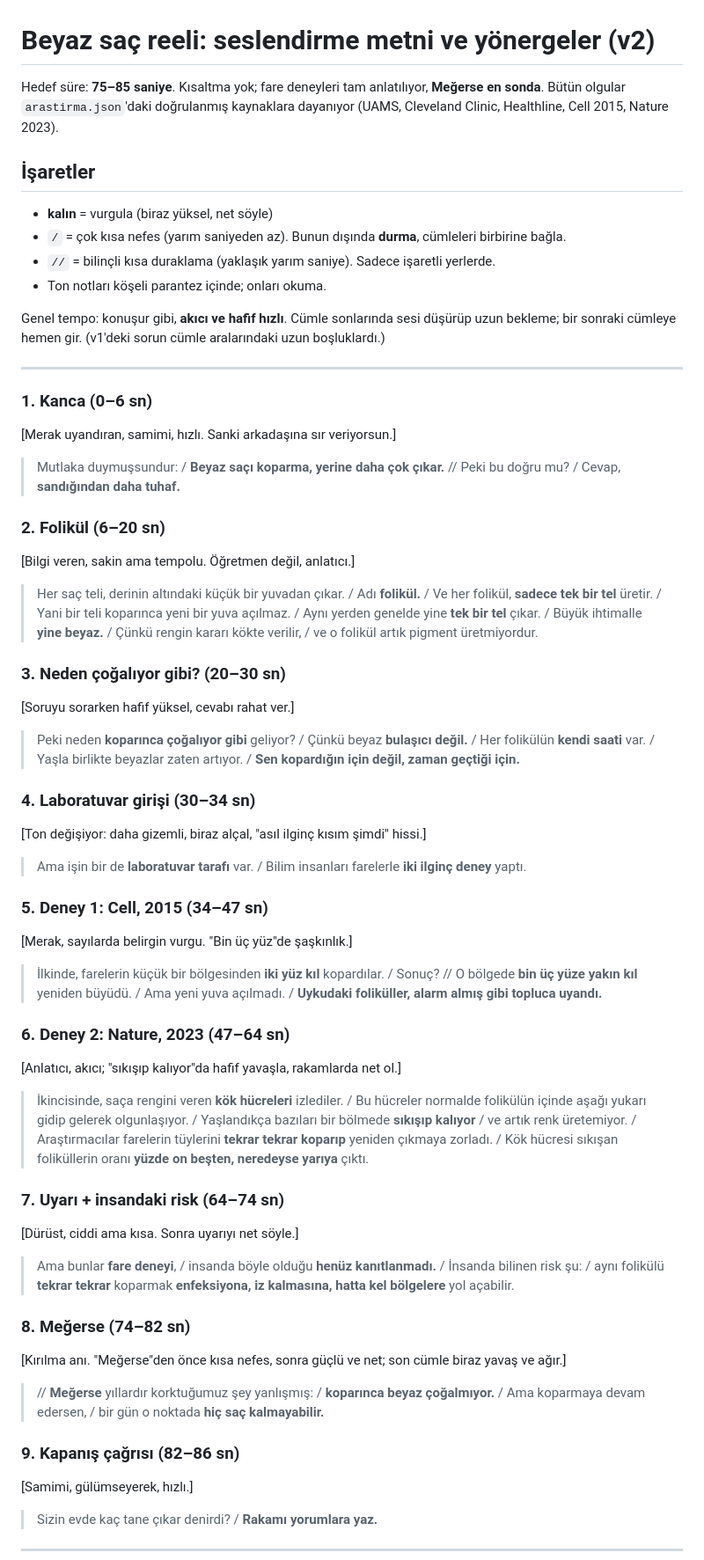
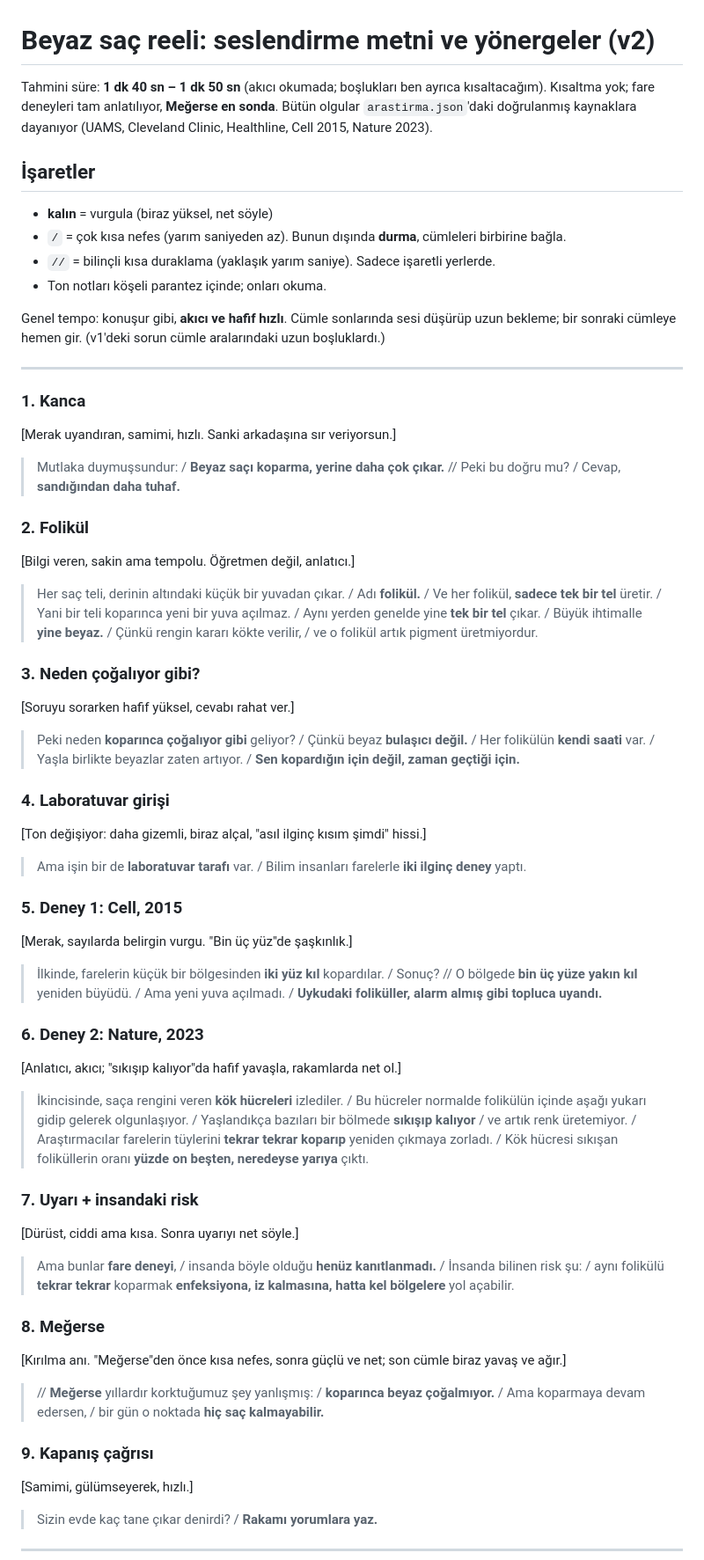
Before and after one commit to osmanadali/megerse-reels, a Markdown page: reels/beyaz-sac/seslendirme.md, the part around the change. Shown at 88% size. Rendered like a GitHub page.

Commit message:
seslendirme: süre tahmini düzeltildi
Co-Authored-By: Claude Opus 5.5 <noreply@anthropic.com>
Claude-Session: https://claude.ai/code/session_015fRwUchSpkL45hzLFTNwdU

```diff
--- a/reels/beyaz-sac/seslendirme.md
+++ b/reels/beyaz-sac/seslendirme.md
@@ -1,6 +1,6 @@
 # Beyaz saç reeli: seslendirme metni ve yönergeler (v2)
 
-Hedef süre: **75–85 saniye**. Kısaltma yok; fare deneyleri tam anlatılıyor, **Meğerse en sonda**.
+Tahmini süre: **1 dk 40 sn – 1 dk 50 sn** (akıcı okumada; boşlukları ben ayrıca kısaltacağım). Kısaltma yok; fare deneyleri tam anlatılıyor, **Meğerse en sonda**.
 Bütün olgular `arastirma.json`'daki doğrulanmış kaynaklara dayanıyor (UAMS, Cleveland Clinic, Healthline, Cell 2015, Nature 2023).
 
 ## İşaretler
@@ -13,47 +13,47 @@ Genel tempo: konuşur gibi, **akıcı ve hafif hızlı**. Cümle sonlarında ses
 
 ---
 
-### 1. Kanca (0–6 sn)
+### 1. Kanca
 [Merak uyandıran, samimi, hızlı. Sanki arkadaşına sır veriyorsun.]
 
 > Mutlaka duymuşsundur: / **Beyaz saçı koparma, yerine daha çok çıkar.** // Peki bu doğru mu? / Cevap, **sandığından daha tuhaf.**
 
-### 2. Folikül (6–20 sn)
+### 2. Folikül
 [Bilgi veren, sakin ama tempolu. Öğretmen değil, anlatıcı.]
 
 > Her saç teli, derinin altındaki küçük bir yuvadan çıkar. / Adı **folikül.** / Ve her folikül, **sadece tek bir tel** üretir. / Yani bir teli koparınca yeni bir yuva açılmaz. / Aynı yerden genelde yine **tek bir tel** çıkar. / Büyük ihtimalle **yine beyaz.** / Çünkü rengin kararı kökte verilir, / ve o folikül artık pigment üretmiyordur.
 
-### 3. Neden çoğalıyor gibi? (20–30 sn)
+### 3. Neden çoğalıyor gibi?
 [Soruyu sorarken hafif yüksel, cevabı rahat ver.]
 
 > Peki neden **koparınca çoğalıyor gibi** geliyor? / Çünkü beyaz **bulaşıcı değil.** / Her folikülün **kendi saati** var. / Yaşla birlikte beyazlar zaten artıyor. / **Sen kopardığın için değil, zaman geçtiği için.**
 
-### 4. Laboratuvar girişi (30–34 sn)
+### 4. Laboratuvar girişi
 [Ton değişiyor: daha gizemli, biraz alçal, "asıl ilginç kısım şimdi" hissi.]
 
 > Ama işin bir de **laboratuvar tarafı** var. / Bilim insanları farelerle **iki ilginç deney** yaptı.
 
-### 5. Deney 1: Cell, 2015 (34–47 sn)
+### 5. Deney 1: Cell, 2015
 [Merak, sayılarda belirgin vurgu. "Bin üç yüz"de şaşkınlık.]
 
 > İlkinde, farelerin küçük bir bölgesinden **iki yüz kıl** kopardılar. / Sonuç? // O bölgede **bin üç yüze yakın kıl** yeniden büyüdü. / Ama yeni yuva açılmadı. / **Uykudaki foliküller, alarm almış gibi topluca uyandı.**
 
-### 6. Deney 2: Nature, 2023 (47–64 sn)
+### 6. Deney 2: Nature, 2023
 [Anlatıcı, akıcı; "sıkışıp kalıyor"da hafif yavaşla, rakamlarda net ol.]
 
 > İkincisinde, saça rengini veren **kök hücreleri** izlediler. / Bu hücreler normalde folikülün içinde aşağı yukarı gidip gelerek olgunlaşıyor. / Yaşlandıkça bazıları bir bölmede **sıkışıp kalıyor** / ve artık renk üretemiyor. / Araştırmacılar farelerin tüylerini **tekrar tekrar koparıp** yeniden çıkmaya zorladı. / Kök hücresi sıkışan foliküllerin oranı **yüzde on beşten, neredeyse yarıya** çıktı.
 
-### 7. Uyarı + insandaki risk (64–74 sn)
+### 7. Uyarı + insandaki risk
 [Dürüst, ciddi ama kısa. Sonra uyarıyı net söyle.]
 
 > Ama bunlar **fare deneyi**, / insanda böyle olduğu **henüz kanıtlanmadı.** / İnsanda bilinen risk şu: / aynı folikülü **tekrar tekrar** koparmak **enfeksiyona, iz kalmasına, hatta kel bölgelere** yol açabilir.
 
-### 8. Meğerse (74–82 sn)
+### 8. Meğerse
 [Kırılma anı. "Meğerse"den önce kısa nefes, sonra güçlü ve net; son cümle biraz yavaş ve ağır.]
 
 > // **Meğerse** yıllardır korktuğumuz şey yanlışmış: / **koparınca beyaz çoğalmıyor.** / Ama koparmaya devam edersen, / bir gün o noktada **hiç saç kalmayabilir.**
 
-### 9. Kapanış çağrısı (82–86 sn)
+### 9. Kapanış çağrısı
 [Samimi, gülümseyerek, hızlı.]
 
 > Sizin evde kaç tane çıkar denirdi? / **Rakamı yorumlara yaz.**
```
